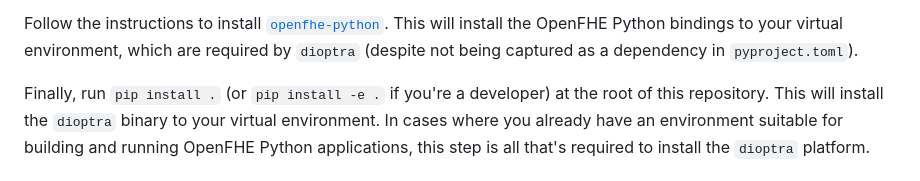
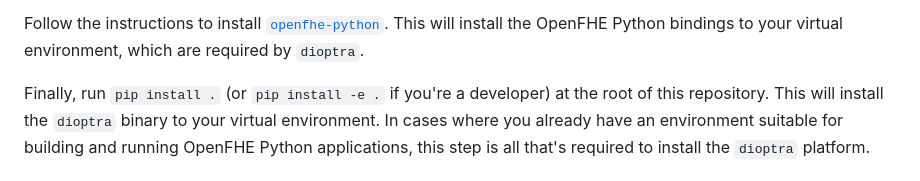
Before and after one commit to GaloisInc/dioptra, a Markdown page: README.md, the part around the change. Drawn GitHub-style.

Commit message:
README: Remove incorrect statement about openfhe in pyproject.toml.

```diff
--- a/README.md
+++ b/README.md
@@ -35,8 +35,7 @@ root (`python -m venv .venv`). Activate the environment
 Follow the instructions to install
 [`openfhe-python`](https://github.com/openfheorg/openfhe-python). This will
 install the OpenFHE Python bindings to your virtual environment, which are
-required by `dioptra` (despite not being captured as a dependency in
-`pyproject.toml`).
+required by `dioptra`.
 
 Finally, run `pip install .` (or `pip install -e .` if you're a developer) at
 the root of this repository. This will install the `dioptra` binary to your
```
